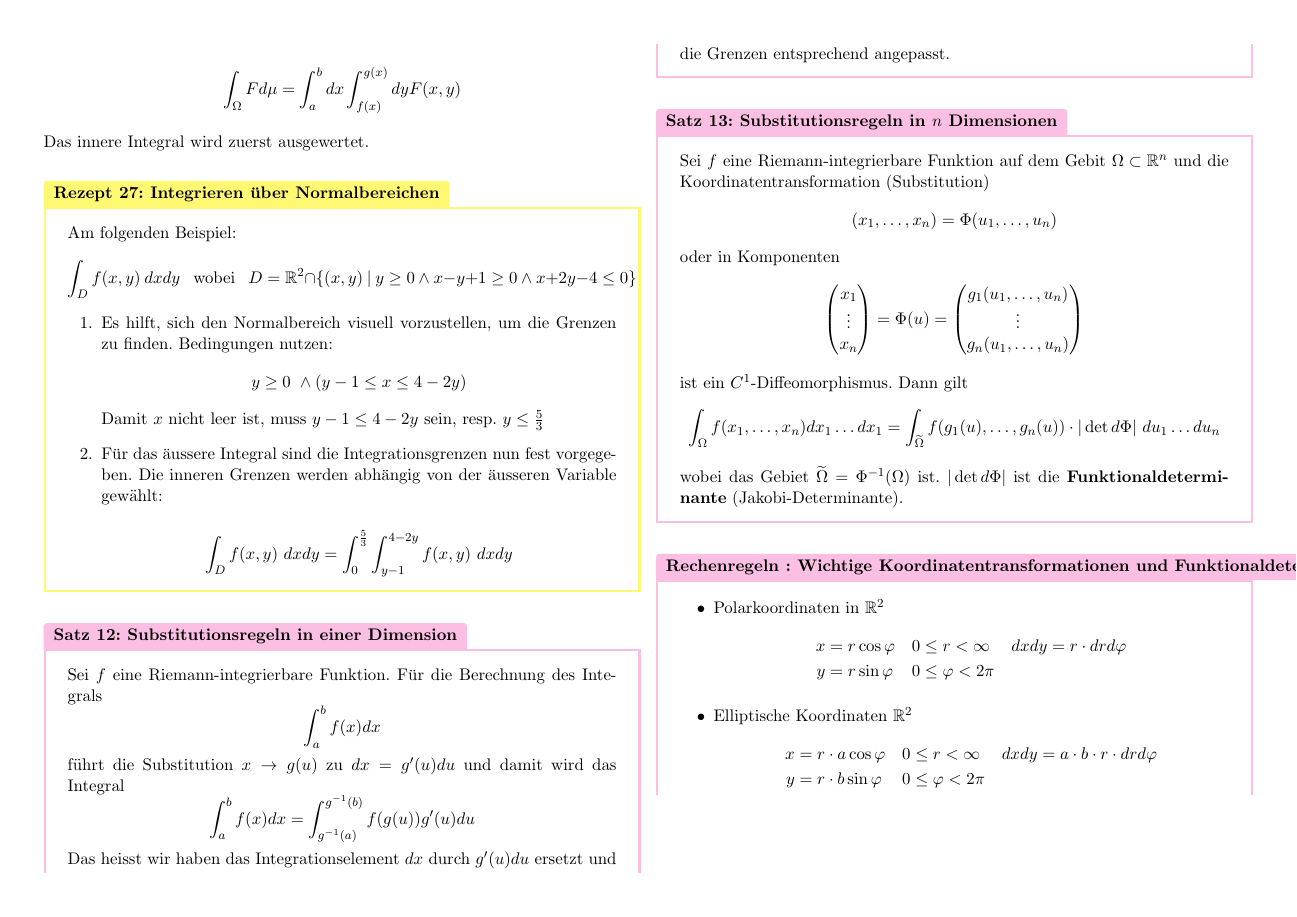
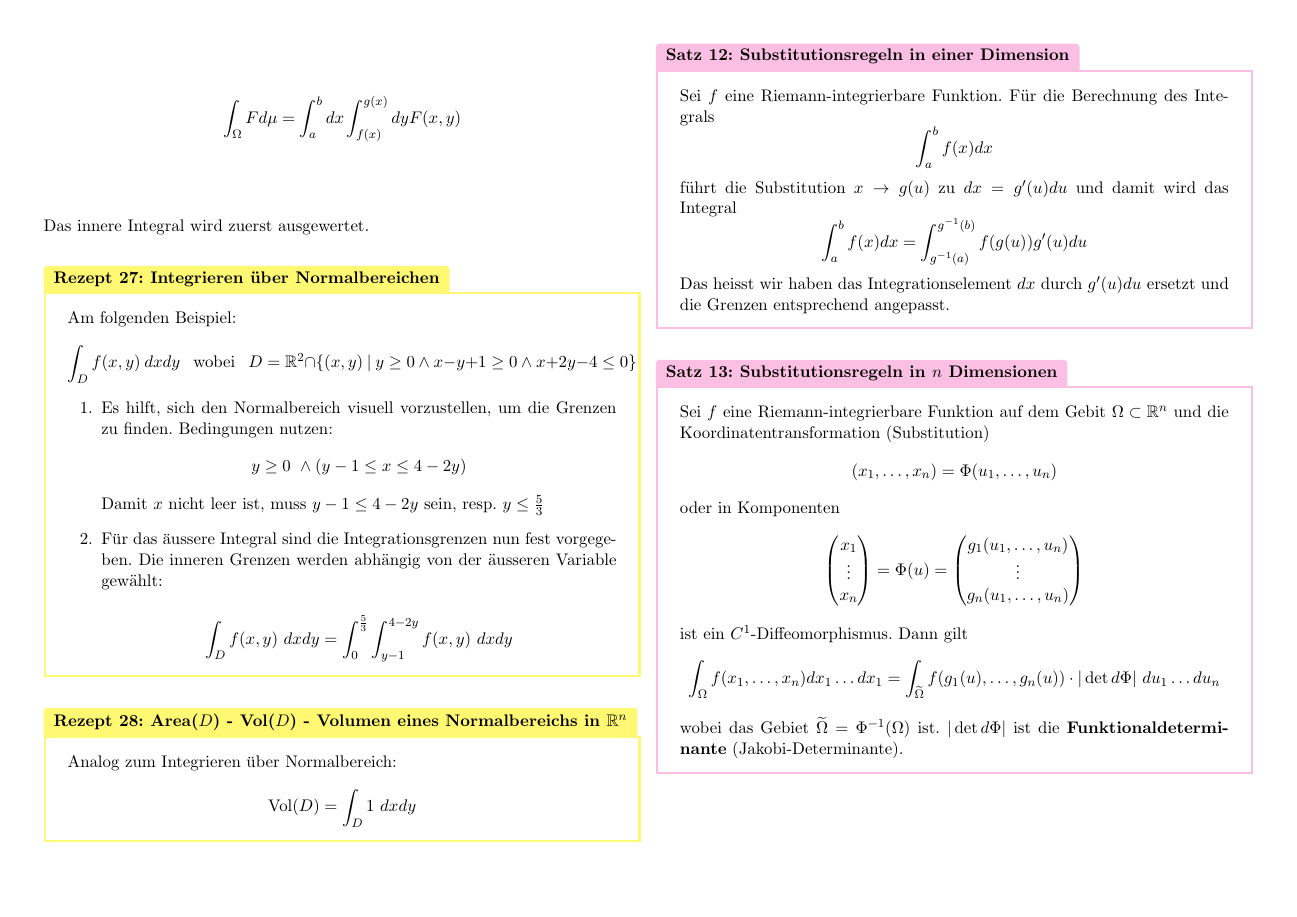
Before and after one commit to mmathys/analysis-ii-summary, a LaTeX document (twocolumn.tex, which reads content/3_4_various.tex): page 17 of 18. Compiled offline with pdfLaTeX.

Commit message:
Volumen von Normalbereichen

```diff
--- a/content/3_4_various.tex
+++ b/content/3_4_various.tex
@@ -54,6 +54,12 @@ werden abhängig von der äusseren Variable gewählt:
 \end{enumerate}
 \end{Rezept}
 
+\begin{Rezept}{Area($D$) - Vol($D$) - Volumen eines Normalbereichs in $\mathbb{R}^n$}{}
+Analog zum Integrieren über Normalbereich:
+\[ \text{Vol}(D) = \int_D 1 ~ dx dy \]
+\end{Rezept}
+
+
 
 \begin{Satz}{Substitutionsregeln in einer Dimension}{}
     Sei $f$ eine Riemann-integrierbare Funktion. Für die Berechnung des Integrals
```
